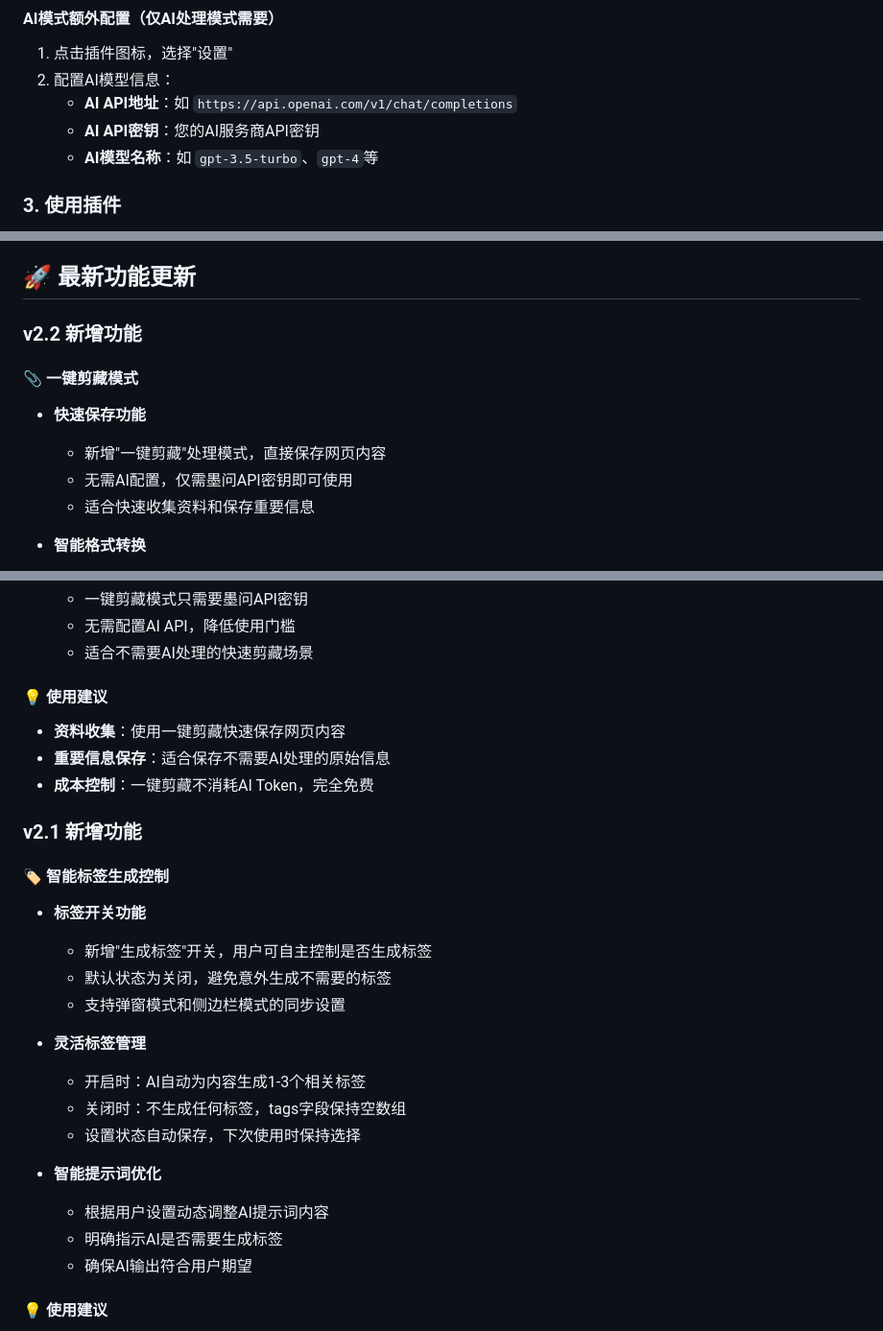
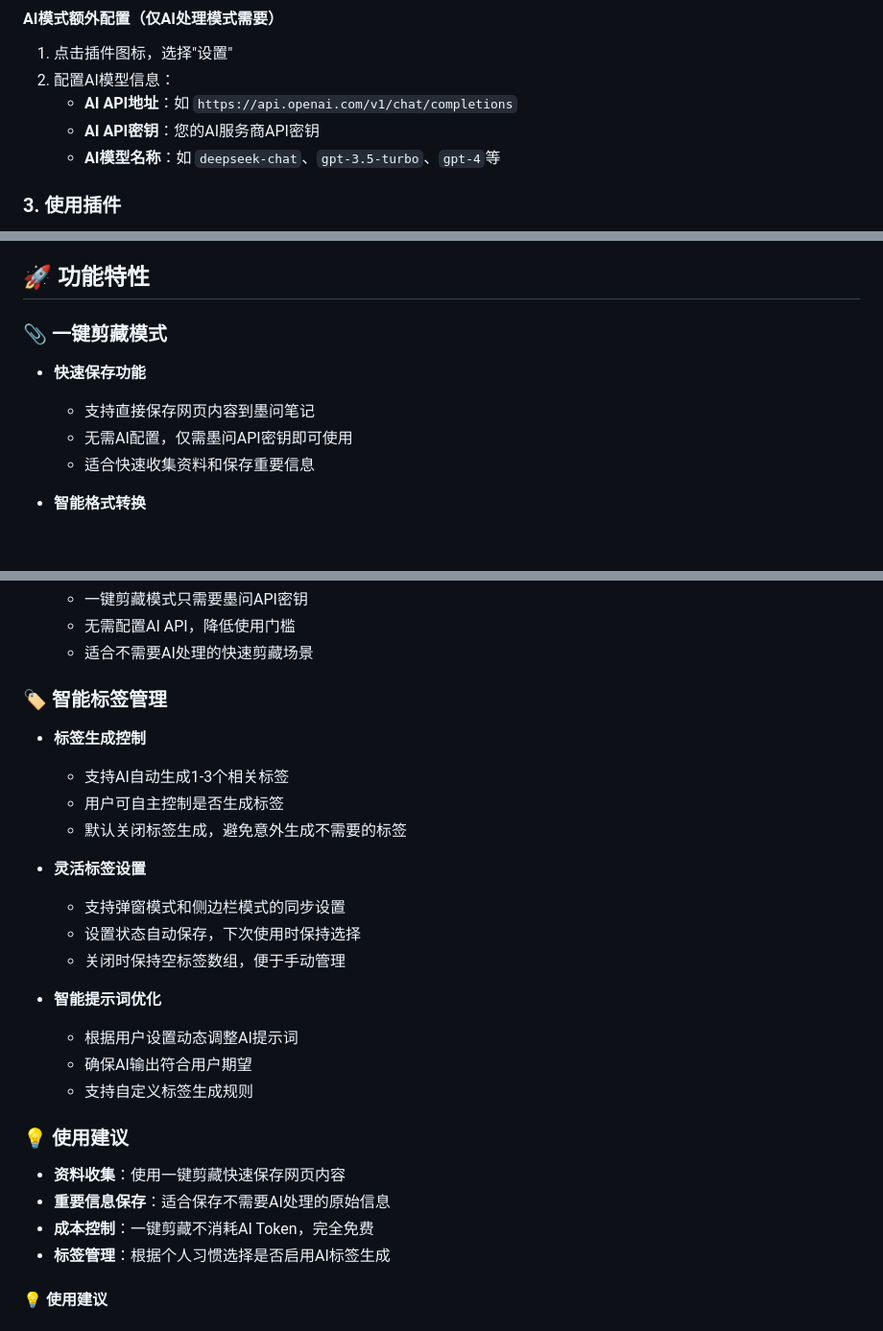
Before and after one commit to z4656207/mowen-note-assistant, a Markdown page: README.md, 3 parts joined by grey strips. Shown at 96% size. Drawn GitHub-style; blank space fills up the shorter version.

Commit message:
增加一键剪藏功能

```diff
--- a/README.md
+++ b/README.md
@@ -41,7 +41,7 @@
 2. 配置AI模型信息：
    - **AI API地址**：如 `https://api.openai.com/v1/chat/completions`
    - **AI API密钥**：您的AI服务商API密钥
-   - **AI模型名称**：如 `gpt-3.5-turbo`、`gpt-4`等
+   - **AI模型名称**：如 `deepseek-chat`、`gpt-3.5-turbo`、`gpt-4`等
 
 ### 3. 使用插件
 
@@ -61,13 +61,11 @@
 6. 等待处理完成并自动发布到墨问
 7. 查看处理结果和笔记链接
 
-## 🚀 最新功能更新
+## 🚀 功能特性
 
-### v2.2 新增功能
-
-#### 📎 一键剪藏模式
+### 📎 一键剪藏模式
 - **快速保存功能**
-  - 新增"一键剪藏"处理模式，直接保存网页内容
+  - 支持直接保存网页内容到墨问笔记
   - 无需AI配置，仅需墨问API密钥即可使用
   - 适合快速收集资料和保存重要信息
 
@@ -81,28 +79,27 @@
   - 无需配置AI API，降低使用门槛
   - 适合不需要AI处理的快速剪藏场景
 
-#### 💡 使用建议
+### 🏷️ 智能标签管理
+- **标签生成控制**
+  - 支持AI自动生成1-3个相关标签
+  - 用户可自主控制是否生成标签
+  - 默认关闭标签生成，避免意外生成不需要的标签
+
+- **灵活标签设置**
+  - 支持弹窗模式和侧边栏模式的同步设置
+  - 设置状态自动保存，下次使用时保持选择
+  - 关闭时保持空标签数组，便于手动管理
+
+- **智能提示词优化**
+  - 根据用户设置动态调整AI提示词
+  - 确保AI输出符合用户期望
+  - 支持自定义标签生成规则
+
+### 💡 使用建议
 - **资料收集**：使用一键剪藏快速保存网页内容
 - **重要信息保存**：适合保存不需要AI处理的原始信息
 - **成本控制**：一键剪藏不消耗AI Token，完全免费
-
-### v2.1 新增功能
-
-#### 🏷️ 智能标签生成控制
-- **标签开关功能**
-  - 新增"生成标签"开关，用户可自主控制是否生成标签
-  - 默认状态为关闭，避免意外生成不需要的标签
-  - 支持弹窗模式和侧边栏模式的同步设置
-
-- **灵活标签管理**
-  - 开启时：AI自动为内容生成1-3个相关标签
-  - 关闭时：不生成任何标签，tags字段保持空数组
-  - 设置状态自动保存，下次使用时保持选择
-
-- **智能提示词优化**
-  - 根据用户设置动态调整AI提示词内容
-  - 明确指示AI是否需要生成标签
-  - 确保AI输出符合用户期望
+- **标签管理**：根据个人习惯选择是否启用AI标签生成
 
 #### 💡 使用建议
 - **个人知识管理**：如果您习惯手动分类，建议关闭标签生成
```
